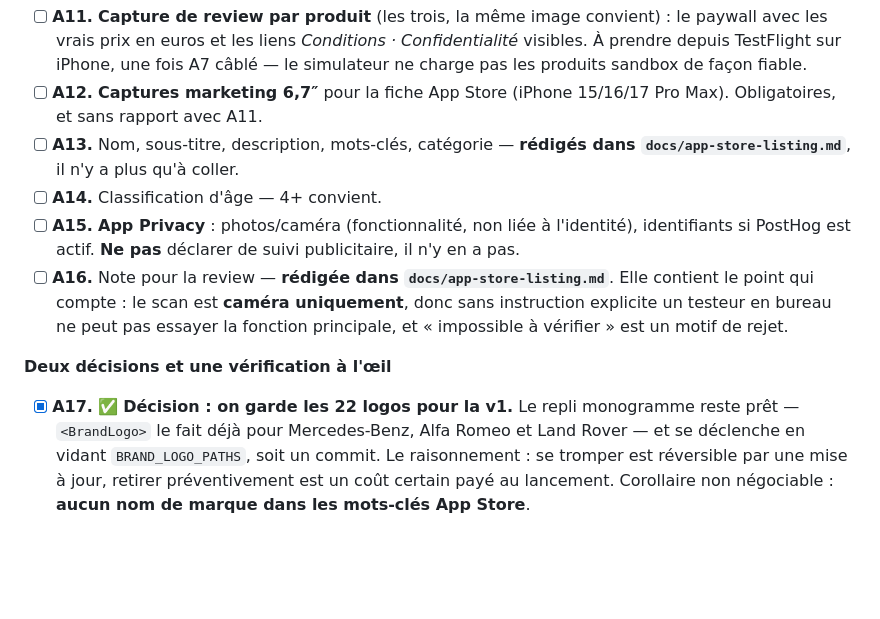
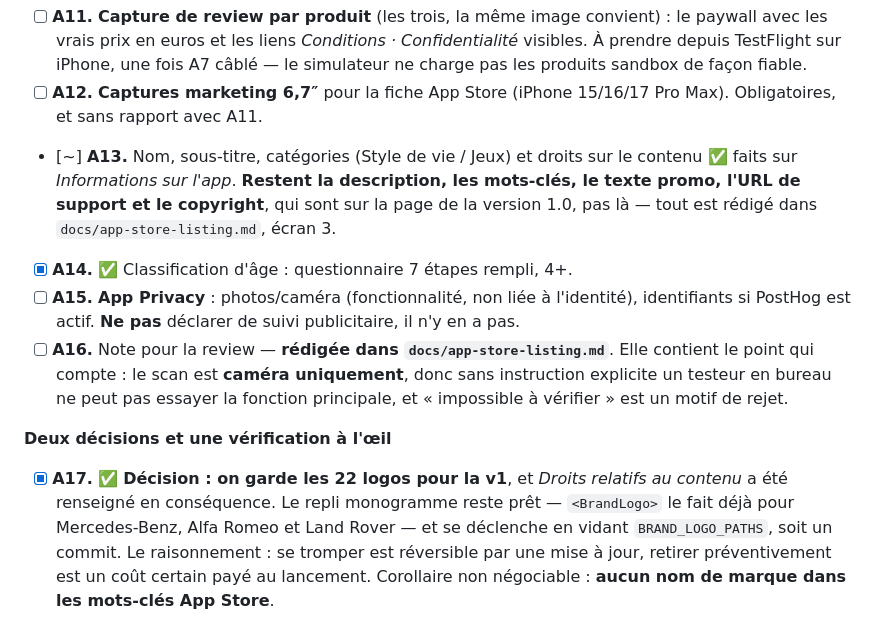
Before and after one commit to buildKevin/app-cardex, a Markdown page: LAUNCH.md, the part around the change. Drawn GitHub-style; blank space fills up the shorter version.

Commit message:
Record the App Information screen as done
Name, subtitle, both categories, content rights and the 7-step age questionnaire
are filled. A13 is split rather than ticked: the fields Apple keeps on App
Information are done, while description, keywords, promo text, support URL and
copyright live on the version page and are still open.

Co-Authored-By: Claude Opus 5 <noreply@anthropic.com>

```diff
--- a/LAUNCH.md
+++ b/LAUNCH.md
@@ -69,9 +69,12 @@ pourquoi de chaque ligne.
       sandbox de façon fiable.
 - [ ] **A12.** **Captures marketing 6,7″** pour la fiche App Store
       (iPhone 15/16/17 Pro Max). Obligatoires, et sans rapport avec A11.
-- [ ] **A13.** Nom, sous-titre, description, mots-clés, catégorie —
-      **rédigés dans `docs/app-store-listing.md`**, il n'y a plus qu'à coller.
-- [ ] **A14.** Classification d'âge — 4+ convient.
+- [~] **A13.** Nom, sous-titre, catégories (Style de vie / Jeux) et droits sur le
+      contenu ✅ faits sur *Informations sur l'app*. **Restent la description, les
+      mots-clés, le texte promo, l'URL de support et le copyright**, qui sont sur
+      la page de la version 1.0, pas là — tout est rédigé dans
+      `docs/app-store-listing.md`, écran 3.
+- [x] **A14.** ✅ Classification d'âge : questionnaire 7 étapes rempli, 4+.
 - [ ] **A15.** **App Privacy** : photos/caméra (fonctionnalité, non liée à
       l'identité), identifiants si PostHog est actif. **Ne pas** déclarer de suivi
       publicitaire, il n'y en a pas.
@@ -82,7 +85,8 @@ pourquoi de chaque ligne.
 
 **Deux décisions et une vérification à l'œil**
 
-- [x] **A17.** ✅ **Décision : on garde les 22 logos pour la v1.** Le repli
+- [x] **A17.** ✅ **Décision : on garde les 22 logos pour la v1**, et *Droits
+      relatifs au contenu* a été renseigné en conséquence. Le repli
       monogramme reste prêt — `<BrandLogo>` le fait déjà pour Mercedes-Benz, Alfa
       Romeo et Land Rover — et se déclenche en vidant `BRAND_LOGO_PATHS`, soit un
       commit. Le raisonnement : se tromper est réversible par une mise à jour,
```
